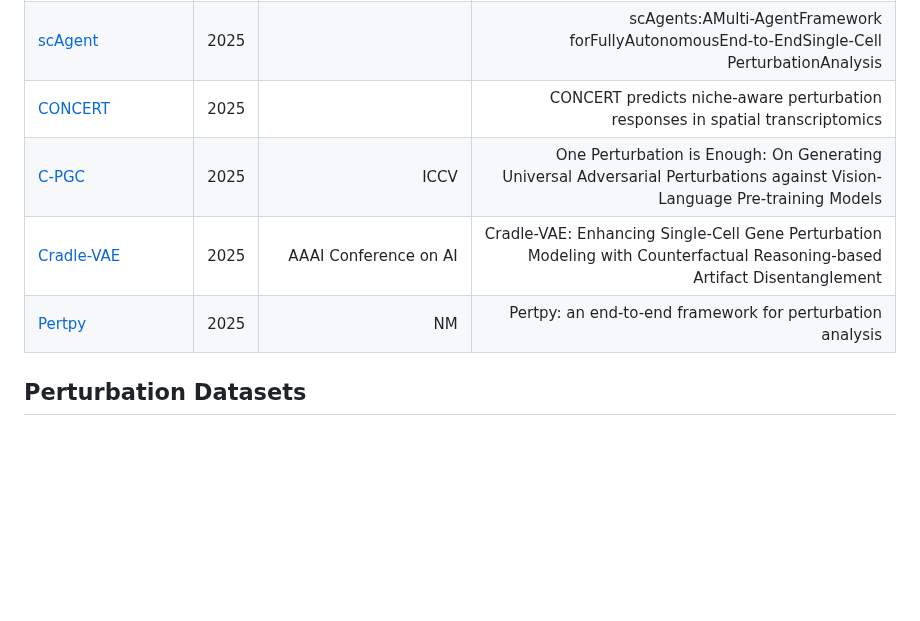
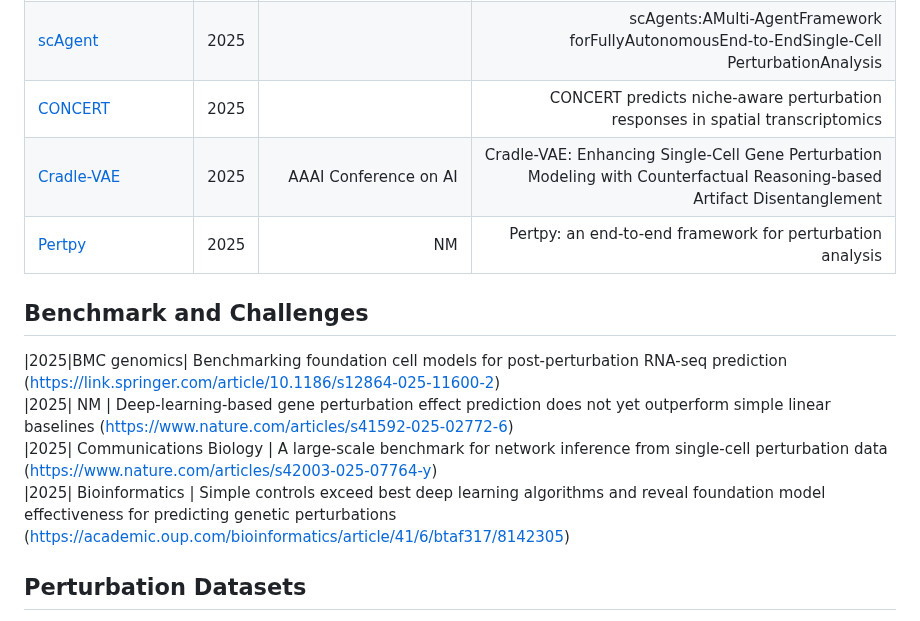
Before and after one commit to xianglin226/Benchmarking-Single-Cell-Perturbation, a Markdown page: README.md, the part around the change. Rendered like a GitHub page; blank space fills up the shorter version.

```diff
--- a/README.md
+++ b/README.md
@@ -55,9 +55,14 @@ Many models for single-cell perturbation data coming out!
 |[STATE](https://arcinstitute.org/manuscripts/State) |2025|  | Predicting cellular responses to perturbation across diverse contexts with State
 |[scAgent](https://openreview.net/forum?id=HGJQvwGtfJ) |2025|  | scAgents:AMulti-AgentFramework forFullyAutonomousEnd-to-EndSingle-Cell PerturbationAnalysis
 |[CONCERT](https://www.biorxiv.org/content/10.1101/2025.11.08.686890v2.abstract) |2025|  | CONCERT predicts niche-aware perturbation responses in spatial transcriptomics
-|[C-PGC](https://openaccess.thecvf.com/content/ICCV2025/html/Fang_One_Perturbation_is_Enough_On_Generating_Universal_Adversarial_Perturbations_against_ICCV_2025_paper.html) |2025| ICCV | One Perturbation is Enough: On Generating Universal Adversarial Perturbations against Vision-Language Pre-training Models
 |[Cradle-VAE](https://ojs.aaai.org/index.php/AAAI/article/view/33695) |2025| AAAI Conference on AI | Cradle-VAE: Enhancing Single-Cell Gene Perturbation Modeling with Counterfactual Reasoning-based Artifact Disentanglement
 |[Pertpy](https://www.nature.com/articles/s41592-025-02909-7) |2025| NM | Pertpy: an end-to-end framework for perturbation analysis
+
+## Benchmark and Challenges
+|2025|BMC genomics| Benchmarking foundation cell models for post-perturbation RNA-seq prediction (https://link.springer.com/article/10.1186/s12864-025-11600-2)
+|2025| NM | Deep-learning-based gene perturbation effect prediction does not yet outperform simple linear baselines (https://www.nature.com/articles/s41592-025-02772-6)
+|2025| Communications Biology | A large-scale benchmark for network inference from single-cell perturbation data (https://www.nature.com/articles/s42003-025-07764-y)
+|2025| Bioinformatics | Simple controls exceed best deep learning algorithms and reveal foundation model effectiveness for predicting genetic perturbations (https://academic.oup.com/bioinformatics/article/41/6/btaf317/8142305)
 
 ## Perturbation Datasets
 [SC-perturb](http://projects.sanderlab.org/scperturb/)
```
